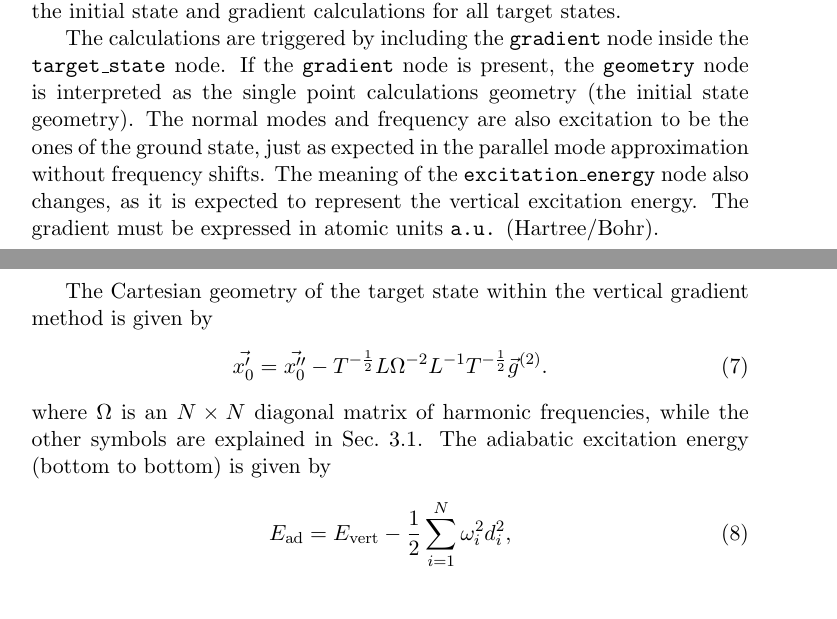
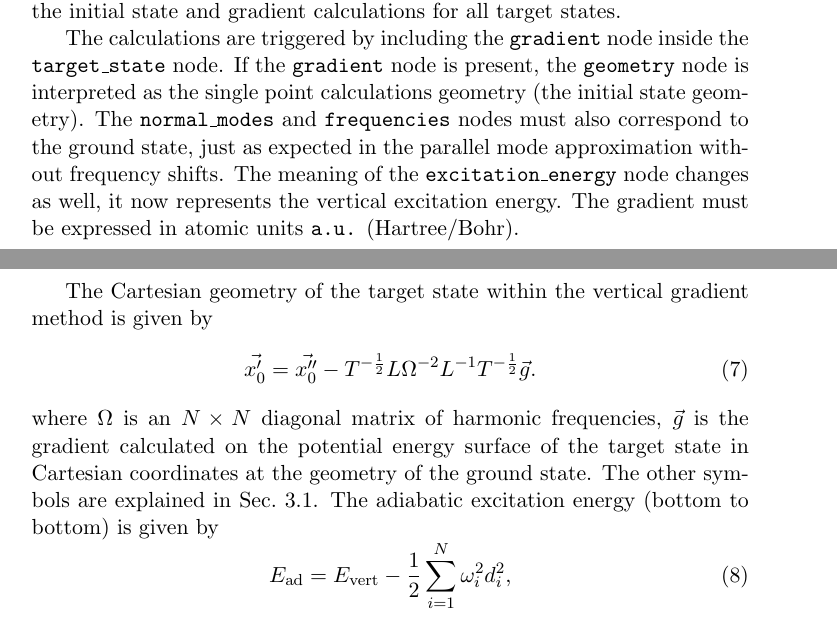
Before and after one commit to the-pawel-wojcik/ezFCF, a LaTeX document (Manual/ezFCF_manual.tex): two parts of pages 16 and 17 of 34, joined at a grey line, cut so that both start at the same text. Compiled offline with pdfLaTeX; a missing bibliography style is replaced by a similar one.

Commit message:
fixed typo in the manual

```diff
--- a/Manual/ezFCF_manual.tex
+++ b/Manual/ezFCF_manual.tex
@@ -583,7 +583,7 @@ The argument of {\tt{}text} contains a string representing one initial vibration
 \label{sec:para:vertical_gradient}
 A full spectrum can be generated from a single point calculations if one assumes that the harmonic potentials are a valid representation of the potential energy surface in what is called the vertical gradient method also known as the linear coupling model. The single point calculations at the minimum of the ground state potential require frequency calculations for the initial state and gradient calculations for all target states.
 
-The calculations are triggered by including the {\tt{}gradient} node inside the {\tt{}target\_state} node. If the {\tt{}gradient} node is present, the {\tt{}geometry} node is interpreted as the single point calculations geometry (the initial state geometry). The normal modes and frequency are also excitation to be the ones of the ground state, just as expected in the parallel mode approximation without frequency shifts. The meaning of the {\tt{}excitation\_energy} node also changes, as it is expected to represent the vertical excitation energy. The gradient must be expressed in atomic units {\tt{}a.u.} (Hartree/Bohr).
+The calculations are triggered by including the {\tt{}gradient} node inside the {\tt{}target\_state} node. If the {\tt{}gradient} node is present, the {\tt{}geometry} node is interpreted as the single point calculations geometry (the initial state geometry). The {\tt{}normal\_modes} and {\tt{}frequencies} nodes must also correspond to the ground state, just as expected in the parallel mode approximation without frequency shifts. The meaning of the {\tt{}excitation\_energy} node changes as well, it now represents the vertical excitation energy. The gradient must be expressed in atomic units {\tt{}a.u.} (Hartree/Bohr).
 
 The Cartesian geometry of the target state within the vertical gradient method is given by
 \begin{equation}
@@ -595,9 +595,9 @@ The Cartesian geometry of the target state within the vertical gradient method i
     T ^{-\frac{1}{2}} L
     \Omega ^{-2}
     L ^{-1} T ^{-\frac{1}{2}}
-    \vec{g} ^{(2)}.
+    \vec{g}.
 \end{equation}
-where $\Omega$ is an $N \times N$ diagonal matrix of harmonic frequencies, while the other symbols are explained in Sec.~\ref{sec:dhush:overview}. The adiabatic excitation energy (bottom to bottom) is given by
+where $\Omega$ is an $N \times N$ diagonal matrix of harmonic frequencies, $\vec{g}$ is the gradient calculated on the potential energy surface of the target state in Cartesian coordinates at the geometry of the ground state. The other symbols are explained in Sec.~\ref{sec:dhush:overview}. The adiabatic excitation energy (bottom to bottom) is given by
 \begin{equation}
     \label{eq:VG_energy}
     E _\text{ad} = E _\text{vert} - \frac{1}{2} \sum _{i = 1} ^N \omega _i ^2 d _i ^2,
```
Also changed, not shown: Manual/ezFCF_manual.pdf.
